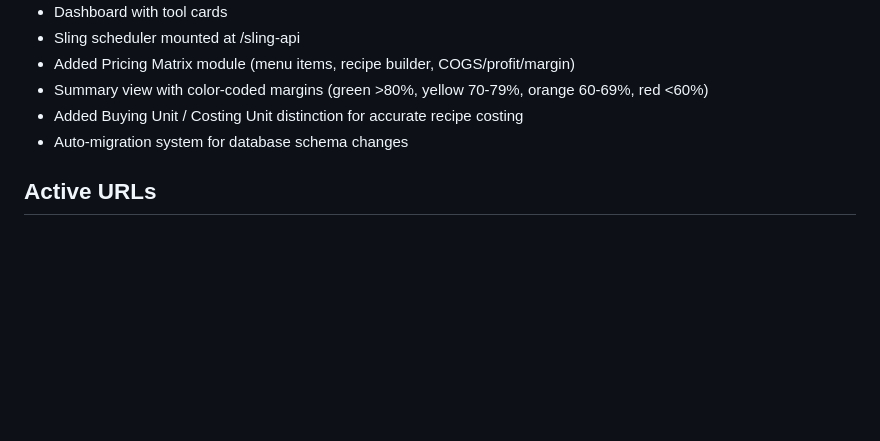
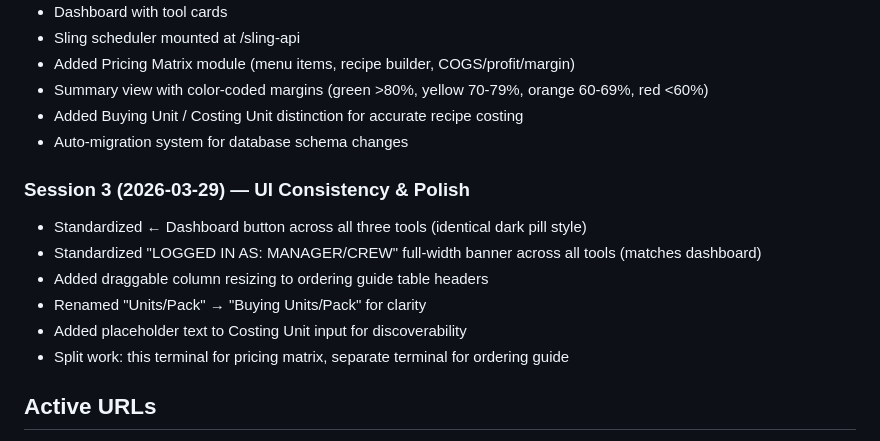
Before and after one commit to apes22/trash-order, a Markdown page: decisions.md, the part around the change. Drawn GitHub-style; blank space fills up the shorter version.

Commit message:
Update closing docs: Session 3 — UI consistency and column resizing
Co-Authored-By: Claude Opus 4.6 (1M context) <noreply@anthropic.com>

```diff
--- a/decisions.md
+++ b/decisions.md
@@ -117,6 +117,14 @@ Pricing Matrix Recipe Line
 - Added Buying Unit / Costing Unit distinction for accurate recipe costing
 - Auto-migration system for database schema changes
 
+### Session 3 (2026-03-29) — UI Consistency & Polish
+- Standardized ← Dashboard button across all three tools (identical dark pill style)
+- Standardized "LOGGED IN AS: MANAGER/CREW" full-width banner across all tools (matches dashboard)
+- Added draggable column resizing to ordering guide table headers
+- Renamed "Units/Pack" → "Buying Units/Pack" for clarity
+- Added placeholder text to Costing Unit input for discoverability
+- Split work: this terminal for pricing matrix, separate terminal for ordering guide
+
 ## Active URLs
 - **Production:** https://tic-management.onrender.com
 - **GitHub:** https://github.com/apes22/trash-order
```
Also changed, not shown: parking_lot.md (+3 -0 lines), whiteboard.md (+1 -1 lines).
